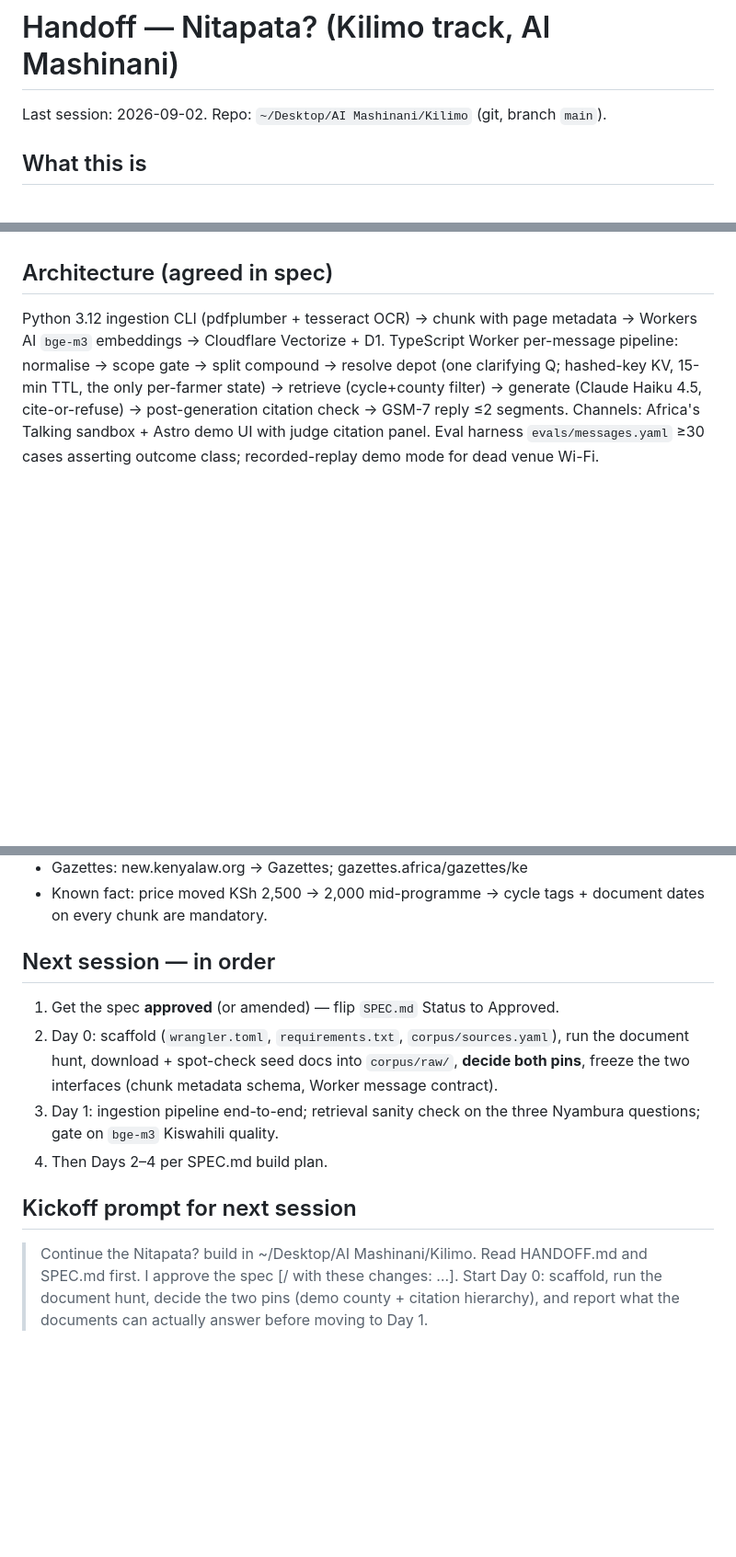
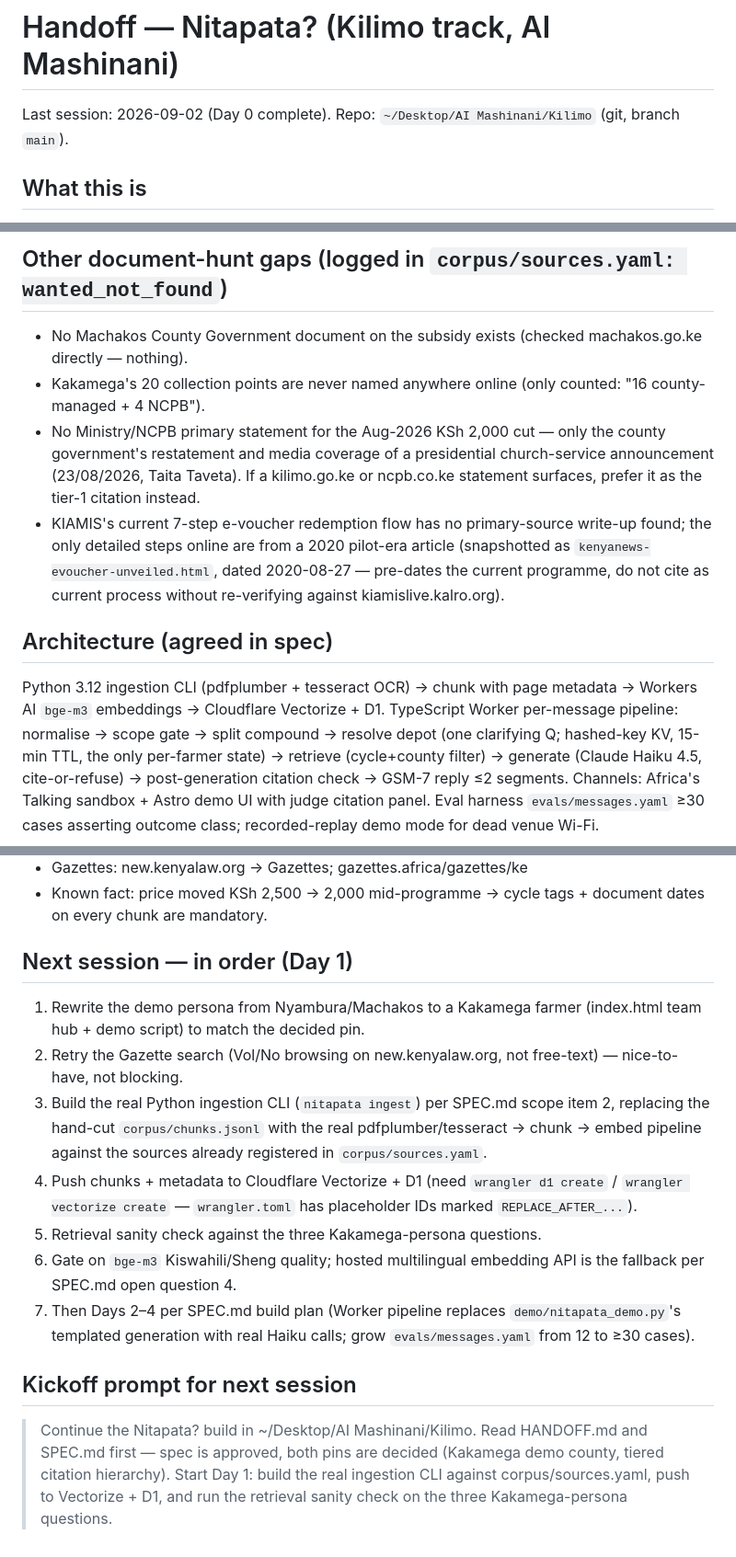
Before and after one commit to Joshkingsley/Kilimo-Solution-Impact-Lab-2.0, a Markdown page: HANDOFF.md, 3 parts joined by grey strips. Shown at 92% size. Rendered like a GitHub page; blank space fills up the shorter version.

```diff
--- a/HANDOFF.md
+++ b/HANDOFF.md
@@ -1,6 +1,6 @@
 # Handoff — Nitapata? (Kilimo track, AI Mashinani)
 
-Last session: 2026-09-02. Repo: `~/Desktop/AI Mashinani/Kilimo` (git, branch `main`).
+Last session: 2026-09-02 (Day 0 complete). Repo: `~/Desktop/AI Mashinani/Kilimo` (git, branch `main`).
 
 ## What this is
 
@@ -39,3 +81,18 @@ prediction, insurance, credit.
+## Other document-hunt gaps (logged in `corpus/sources.yaml: wanted_not_found`)
+
+- No Machakos County Government document on the subsidy exists (checked
+  machakos.go.ke directly — nothing).
+- Kakamega's 20 collection points are never named anywhere online (only
+  counted: "16 county-managed + 4 NCPB").
+- No Ministry/NCPB primary statement for the Aug-2026 KSh 2,000 cut — only
+  the county government's restatement and media coverage of a presidential
+  church-service announcement (23/08/2026, Taita Taveta). If a kilimo.go.ke
+  or ncpb.co.ke statement surfaces, prefer it as the tier-1 citation instead.
+- KIAMIS's current 7-step e-voucher redemption flow has no primary-source
+  write-up found; the only detailed steps online are from a 2020 pilot-era
+  article (snapshotted as `kenyanews-evoucher-unveiled.html`, dated
+  2020-08-27 — pre-dates the current programme, do not cite as current
+  process without re-verifying against kiamislive.kalro.org).
 
 ## Architecture (agreed in spec)
 
@@ -59,21 +116,30 @@ outcome class; recorded-replay demo mode for dead venue Wi-Fi.
 - Known fact: price moved KSh 2,500 → 2,000 mid-programme → cycle tags +
   document dates on every chunk are mandatory.
 
-## Next session — in order
+## Next session — in order (Day 1)
 
-1. Get the spec **approved** (or amended) — flip `SPEC.md` Status to Approved.
-2. Day 0: scaffold (`wrangler.toml`, `requirements.txt`, `corpus/sources.yaml`),
-   run the document hunt, download + spot-check seed docs into `corpus/raw/`,
-   **decide both pins**, freeze the two interfaces (chunk metadata schema,
-   Worker message contract).
-3. Day 1: ingestion pipeline end-to-end; retrieval sanity check on the three
-   Nyambura questions; gate on `bge-m3` Kiswahili quality.
-4. Then Days 2–4 per SPEC.md build plan.
+1. Rewrite the demo persona from Nyambura/Machakos to a Kakamega farmer
+   (index.html team hub + demo script) to match the decided pin.
+2. Retry the Gazette search (Vol/No browsing on new.kenyalaw.org, not
+   free-text) — nice-to-have, not blocking.
+3. Build the real Python ingestion CLI (`nitapata ingest`) per SPEC.md
+   scope item 2, replacing the hand-cut `corpus/chunks.jsonl` with the real
+   pdfplumber/tesseract → chunk → embed pipeline against the sources already
+   registered in `corpus/sources.yaml`.
+4. Push chunks + metadata to Cloudflare Vectorize + D1 (need
+   `wrangler d1 create` / `wrangler vectorize create` — `wrangler.toml` has
+   placeholder IDs marked `REPLACE_AFTER_...`).
+5. Retrieval sanity check against the three Kakamega-persona questions.
+6. Gate on `bge-m3` Kiswahili/Sheng quality; hosted multilingual embedding
+   API is the fallback per SPEC.md open question 4.
+7. Then Days 2–4 per SPEC.md build plan (Worker pipeline replaces
+   `demo/nitapata_demo.py`'s templated generation with real Haiku calls;
+   grow `evals/messages.yaml` from 12 to ≥30 cases).
 
 ## Kickoff prompt for next session
 
 > Continue the Nitapata? build in ~/Desktop/AI Mashinani/Kilimo. Read
-> HANDOFF.md and SPEC.md first. I approve the spec [/ with these changes: …].
-> Start Day 0: scaffold, run the document hunt, decide the two pins (demo
-> county + citation hierarchy), and report what the documents can actually
-> answer before moving to Day 1.
+> HANDOFF.md and SPEC.md first — spec is approved, both pins are decided
+> (Kakamega demo county, tiered citation hierarchy). Start Day 1: build the
+> real ingestion CLI against corpus/sources.yaml, push to Vectorize + D1,
+> and run the retrieval sanity check on the three Kakamega-persona questions.
```
Also changed, not shown: other parts of HANDOFF.md (+53 -11 lines).
